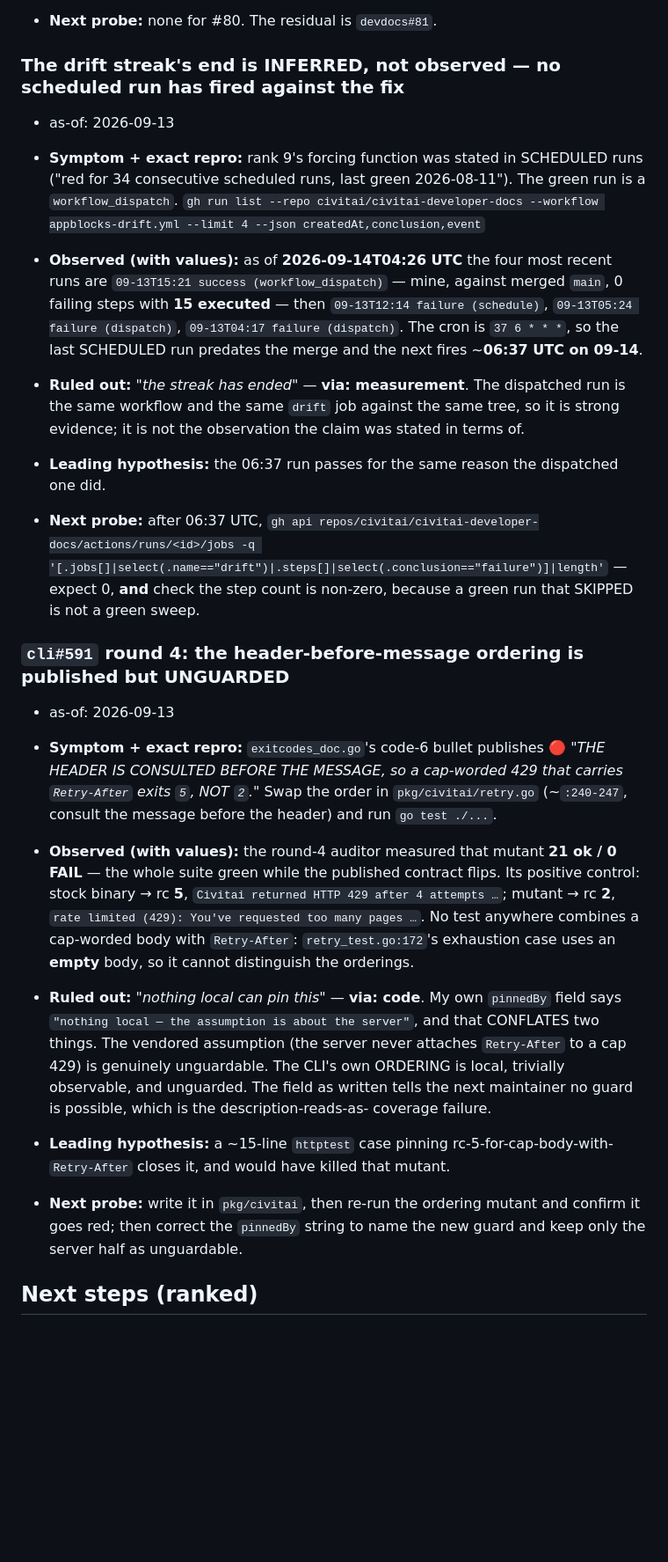
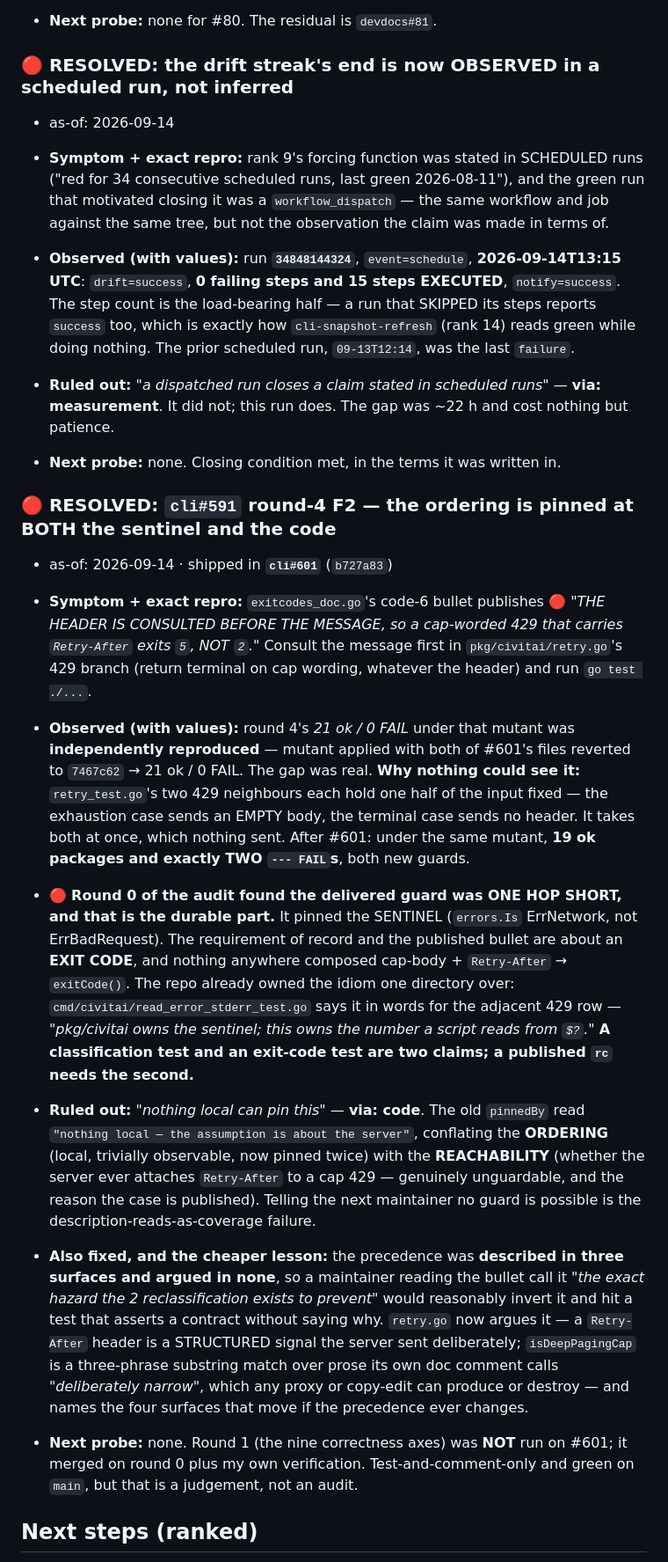
Before and after one commit to civitai/cli, a Markdown page: claudedocs/handoff-external-issue-513-numeric-username.md, the part around one of its changes. Shown at 88% size. GitHub-like rendering; blank space fills up the shorter version.

```diff
--- a/claudedocs/handoff-external-issue-513-numeric-username.md
+++ b/claudedocs/handoff-external-issue-513-numeric-username.md
@@ -215,50 +220,58 @@ there as recall rather than live state.
   every shape, one line each.
 - **Next probe:** none for #80. The residual is `devdocs#81`.
 
-### The drift streak's end is INFERRED, not observed — no scheduled run has fired against the fix
-- as-of: 2026-09-13
+### 🔴 RESOLVED: the drift streak's end is now OBSERVED in a scheduled run, not inferred
+- as-of: 2026-09-14
 
 - **Symptom + exact repro:** rank 9's forcing function was stated in SCHEDULED runs ("red for 34
-  consecutive scheduled runs, last green 2026-08-11"). The green run is a `workflow_dispatch`.
-  `gh run list --repo civitai/civitai-developer-docs --workflow appblocks-drift.yml --limit 4
-  --json createdAt,conclusion,event`
-- **Observed (with values):** as of **2026-09-14T04:26 UTC** the four most recent runs are
-  `09-13T15:21 success (workflow_dispatch)` — mine, against merged `main`, 0 failing steps with
-  **15 executed** — then `09-13T12:14 failure (schedule)`, `09-13T05:24 failure (dispatch)`,
-  `09-13T04:17 failure (dispatch)`. The cron is `37 6 * * *`, so the last SCHEDULED run predates
-  the merge and the next fires ~**06:37 UTC on 09-14**.
-- **Ruled out:** *"the streak has ended"* — **via: measurement**. The dispatched run is the same
-  workflow and the same `drift` job against the same tree, so it is strong evidence; it is not the
-  observation the claim was stated in terms of.
-- **Leading hypothesis:** the 06:37 run passes for the same reason the dispatched one did.
-- **Next probe:** after 06:37 UTC, `gh api repos/civitai/civitai-developer-docs/actions/runs/<id>/jobs
-  -q '[.jobs[]|select(.name=="drift")|.steps[]|select(.conclusion=="failure")]|length'` — expect 0,
-  **and** check the step count is non-zero, because a green run that SKIPPED is not a green sweep.
+  consecutive scheduled runs, last green 2026-08-11"), and the green run that motivated closing it
+  was a `workflow_dispatch` — the same workflow and job against the same tree, but not the
+  observation the claim was made in terms of.
+- **Observed (with values):** run **`34848144324`**, `event=schedule`, **2026-09-14T13:15 UTC**:
+  `drift=success`, **0 failing steps and 15 steps EXECUTED**, `notify=success`. The step count is
+  the load-bearing half — a run that SKIPPED its steps reports `success` too, which is exactly how
+  `cli-snapshot-refresh` (rank 14) reads green while doing nothing. The prior scheduled run,
+  `09-13T12:14`, was the last `failure`.
+- **Ruled out:** *"a dispatched run closes a claim stated in scheduled runs"* — **via: measurement**.
+  It did not; this run does. The gap was ~22 h and cost nothing but patience.
+- **Next probe:** none. Closing condition met, in the terms it was written in.
 
-### `cli#591` round 4: the header-before-message ordering is published but UNGUARDED
-- as-of: 2026-09-13
+### 🔴 RESOLVED: `cli#591` round-4 F2 — the ordering is pinned at BOTH the sentinel and the code
+- as-of: 2026-09-14 · shipped in **`cli#601`** (`b727a83`)
 
 - **Symptom + exact repro:** `exitcodes_doc.go`'s code-6 bullet publishes 🔴 *"THE HEADER IS
   CONSULTED BEFORE THE MESSAGE, so a cap-worded 429 that carries `Retry-After` exits `5`, NOT
-  `2`."* Swap the order in `pkg/civitai/retry.go` (~`:240-247`, consult the message before the
-  header) and run `go test ./...`.
-- **Observed (with values):** the round-4 auditor measured that mutant **21 ok / 0 FAIL** — the
-  whole suite green while the published contract flips. Its positive control: stock binary → rc
-  **5**, `Civitai returned HTTP 429 after 4 attempts …`; mutant → rc **2**,
-  `rate limited (429): You've requested too many pages …`. No test anywhere combines a cap-worded
-  body with `Retry-After`: `retry_test.go:172`'s exhaustion case uses an **empty** body, so it
-  cannot distinguish the orderings.
-- **Ruled out:** *"nothing local can pin this"* — **via: code**. My own `pinnedBy` field says
-  `"nothing local — the assumption is about the server"`, and that CONFLATES two things. The
-  vendored assumption (the server never attaches `Retry-After` to a cap 429) is genuinely
-  unguardable. The CLI's own ORDERING is local, trivially observable, and unguarded. The field as
-  written tells the next maintainer no guard is possible, which is the description-reads-as-
-  coverage failure.
-- **Leading hypothesis:** a ~15-line `httptest` case pinning rc-5-for-cap-body-with-`Retry-After`
-  closes it, and would have killed that mutant.
-- **Next probe:** write it in `pkg/civitai`, then re-run the ordering mutant and confirm it goes
-  red; then correct the `pinnedBy` string to name the new guard and keep only the server half as
-  unguardable.
+  `2`."* Consult the message first in `pkg/civitai/retry.go`'s 429 branch (return terminal on cap
+  wording, whatever the header) and run `go test ./...`.
+- **Observed (with values):** round 4's *21 ok / 0 FAIL* under that mutant was **independently
+  reproduced** — mutant applied with both of #601's files reverted to `7467c62` → 21 ok / 0 FAIL.
+  The gap was real. **Why nothing could see it:** `retry_test.go`'s two 429 neighbours each hold
+  one half of the input fixed — the exhaustion case sends an EMPTY body, the terminal case sends
+  no header. It takes both at once, which nothing sent. After #601: under the same mutant, **19 ok
+  packages and exactly TWO `--- FAIL`s**, both new guards.
+- 🔴 **Round 0 of the audit found the delivered guard was ONE HOP SHORT, and that is the durable
+  part.** It pinned the SENTINEL (`errors.Is` ErrNetwork, not ErrBadRequest). The requirement of
+  record and the published bullet are about an **EXIT CODE**, and nothing anywhere composed
+  cap-body + `Retry-After` → `exitCode()`. The repo already owned the idiom one directory over:
+  `cmd/civitai/read_error_stderr_test.go` says it in words for the adjacent 429 row — *"pkg/civitai
+  owns the sentinel; this owns the number a script reads from `$?`."* **A classification test and
+  an exit-code test are two claims; a published `rc` needs the second.**
+- **Ruled out:** *"nothing local can pin this"* — **via: code**. The old `pinnedBy` read
+  `"nothing local — the assumption is about the server"`, conflating the **ORDERING** (local,
+  trivially observable, now pinned twice) with the **REACHABILITY** (whether the server ever
+  attaches `Retry-After` to a cap 429 — genuinely unguardable, and the reason the case is
+  published). Telling the next maintainer no guard is possible is the description-reads-as-coverage
+  failure.
+- **Also fixed, and the cheaper lesson:** the precedence was **described in three surfaces and
+  argued in none**, so a maintainer reading the bullet call it *"the exact hazard the 2
+  reclassification exists to prevent"* would reasonably invert it and hit a test that asserts a
+  contract without saying why. `retry.go` now argues it — a `Retry-After` header is a STRUCTURED
+  signal the server sent deliberately; `isDeepPagingCap` is a three-phrase substring match over
+  prose its own doc comment calls *"deliberately narrow"*, which any proxy or copy-edit can produce
+  or destroy — and names the four surfaces that move if the precedence ever changes.
+- **Next probe:** none. Round 1 (the nine correctness axes) was **NOT** run on #601; it merged on
+  round 0 plus my own verification. Test-and-comment-only and green on `main`, but that is a
+  judgement, not an audit.
 
 ## Next steps (ranked)
 
```
Also changed, not shown: other parts of claudedocs/handoff-external-issue-513-numeric-username.md (+70 -18 lines).
